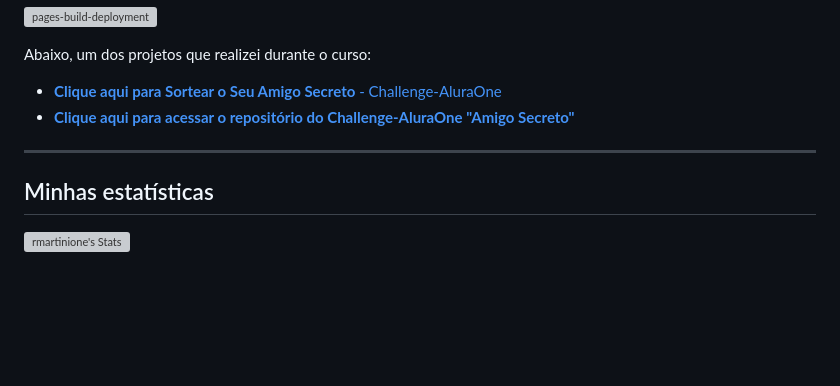
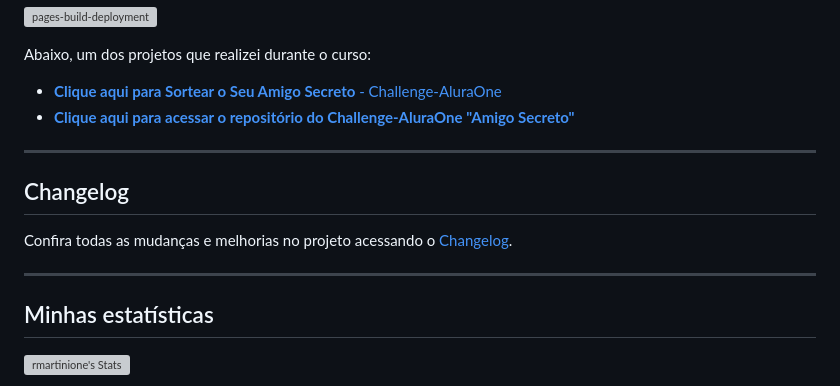
Before and after one commit to rmartinione/Challenge-AluraOne, a Markdown page: README.md, the part around the change. GitHub-like rendering; blank space fills up the shorter version; grey boxes are pictures that could not be loaded.

Commit message:
Update README.md
Adição do link para CHANGELOG.md

```diff
--- a/README.md
+++ b/README.md
@@ -88,6 +88,12 @@ Abaixo, um dos projetos que realizei durante o curso:
 
 ---
 
+## Changelog
+
+Confira todas as mudanças e melhorias no projeto acessando o [Changelog](https://github.com/rmartinione/Challenge-AluraOne/blob/main/CHANGELOG.md).
+
+---
+
 ## Minhas estatísticas ##
 
 ![rmartinione's Stats](https://github-readme-stats.vercel.app/api?username=rmartinione&theme=tokyonight&show_icons=true&hide_border=false&count_private=false)
```
